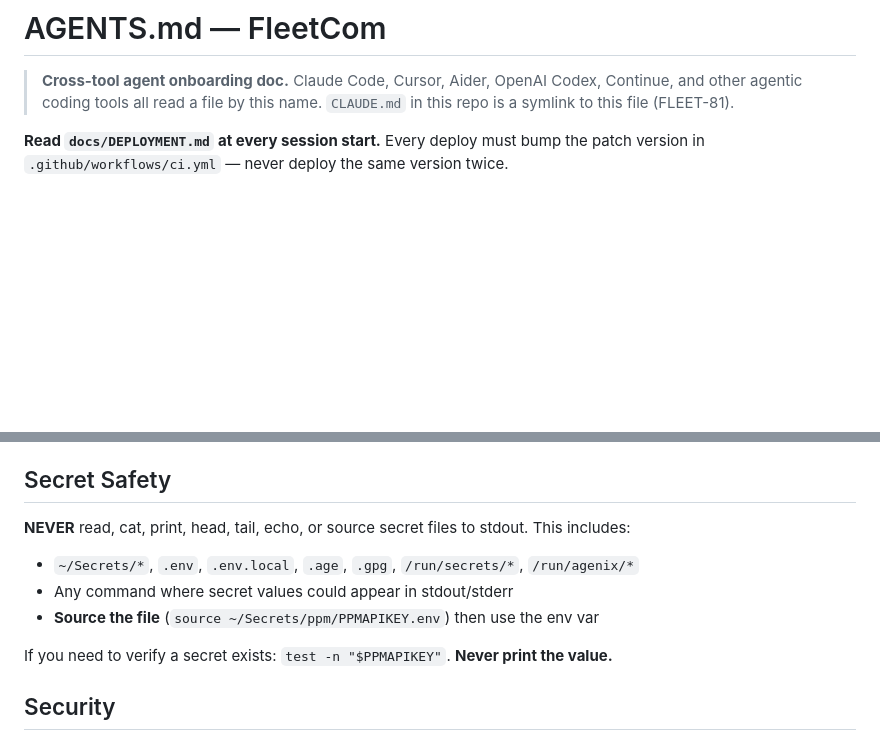
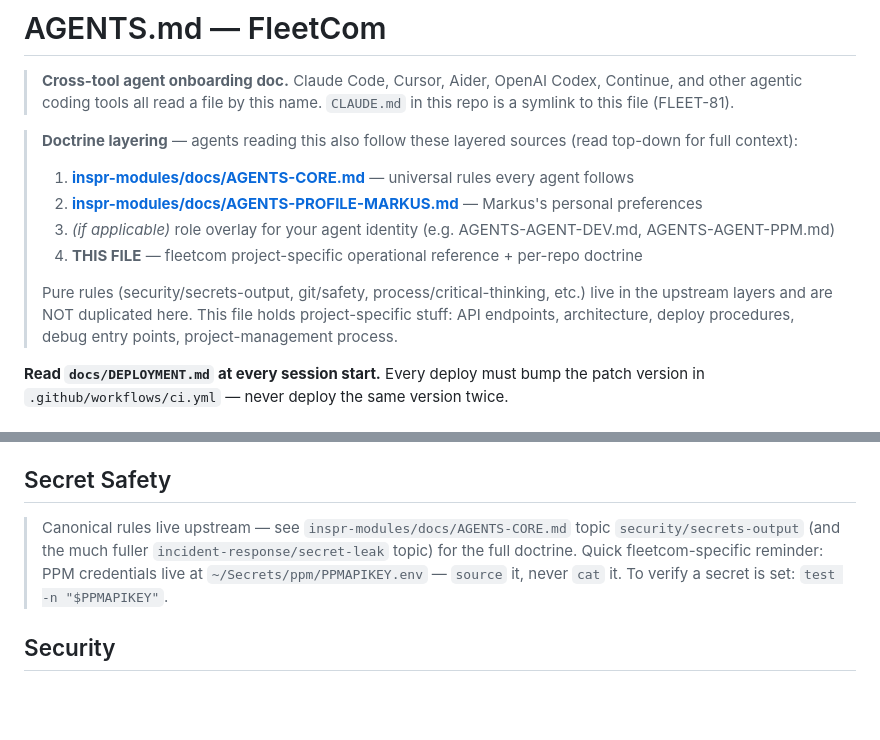
Before and after one commit to markus-barta/fleetcom, a Markdown page: AGENTS.md, 2 parts joined by grey strips. Drawn GitHub-style; blank space fills up the shorter version.

Commit message:
docs: AGENTS.md — layered doctrine header + retire Secret Safety dup (Phase 5.4)
Per Markus's INSPR-179 Phase 5.4 decision: minimal hybrid — fleetcom's
AGENTS.md is ~95% project-specific operational reference (architecture,
endpoints, deploy procedures, debug paths), so heavy trim wasn't
warranted. Just the obvious rule duplication retired:

ADDED:
  - 8-line "Doctrine layering" block at top pointing at upstream
    (inspr-modules/docs/AGENTS-CORE.md + AGENTS-PROFILE-MARKUS.md +
    optional role overlays). Explicit note that pure rules live
    upstream and aren't duplicated in this file.

STRIPPED:
  - "## Secret Safety" section's full rule list (8 lines) — replaced
    with a 1-line pointer to inspr-modules canonical
    security/secrets-output + incident-response/secret-leak topics.
    Kept fleetcom-specific reminder (PPM credentials path + verify
    pattern) since that's project-specific not universal doctrine.

NOT TOUCHED (intentional):
  - "PPM Rules" subsection (lines 37-44) — entangled with the
    PPM endpoint tables, valid-values enums, body schemas. Surgical
    extraction would require restructuring the whole PPM section.
    Drift cost low (rules are simple + map cleanly to upstream
    workflow/ppm topic). Flag for follow-up if it bites.
  - "Security" section (lines 420+) — mix of project-specific
    invariants (per-host bearer token format, FLEET-79 PAT scope
    behavior, FLEET-134 shared-secret short-circuit) and universal
    rules. The invariants are project-specific; the universal rules
    are now redundant but stripping them loses the cohesive
    bullet-list. Flag for follow-up if it bites.

CLAUDE.md is a symlink to this file (FLEET-81), so changes
auto-propagate. No additional commit needed for CLAUDE.md.

Phase 5.5 (next): add inspr/AGENTS.md marker.
Phase 5.6 (next): cross-reference sweep across all 3 repos.

```diff
--- a/AGENTS.md
+++ b/AGENTS.md
@@ -3,6 +3,15 @@
 > **Cross-tool agent onboarding doc.** Claude Code, Cursor, Aider, OpenAI
 > Codex, Continue, and other agentic coding tools all read a file by this
 > name. `CLAUDE.md` in this repo is a symlink to this file (FLEET-81).
+
+> **Doctrine layering** — agents reading this also follow these layered sources (read top-down for full context):
+>
+> 1. **[inspr-modules/docs/AGENTS-CORE.md](https://github.com/markus-barta/inspr-modules/blob/main/docs/AGENTS-CORE.md)** — universal rules every agent follows
+> 2. **[inspr-modules/docs/AGENTS-PROFILE-MARKUS.md](https://github.com/markus-barta/inspr-modules/blob/main/docs/AGENTS-PROFILE-MARKUS.md)** — Markus's personal preferences
+> 3. *(if applicable)* role overlay for your agent identity (e.g. AGENTS-AGENT-DEV.md, AGENTS-AGENT-PPM.md)
+> 4. **THIS FILE** — fleetcom project-specific operational reference + per-repo doctrine
+>
+> Pure rules (security/secrets-output, git/safety, process/critical-thinking, etc.) live in the upstream layers and are NOT duplicated here. This file holds project-specific stuff: API endpoints, architecture, deploy procedures, debug entry points, project-management process.
 
 **Read `docs/DEPLOYMENT.md` at every session start.** Every deploy must bump the patch version in `.github/workflows/ci.yml` — never deploy the same version twice.
 
@@ -417,12 +426,7 @@ switch to `fleetcom-bosun`.
 
 ## Secret Safety
 
-**NEVER** read, cat, print, head, tail, echo, or source secret files to stdout. This includes:
-- `~/Secrets/*`, `.env`, `.env.local`, `.age`, `.gpg`, `/run/secrets/*`, `/run/agenix/*`
-- Any command where secret values could appear in stdout/stderr
-- **Source the file** (`source ~/Secrets/ppm/PPMAPIKEY.env`) then use the env var
-
-If you need to verify a secret exists: `test -n "$PPMAPIKEY"`. **Never print the value.**
+> Canonical rules live upstream — see `inspr-modules/docs/AGENTS-CORE.md` topic `security/secrets-output` (and the much fuller `incident-response/secret-leak` topic) for the full doctrine. Quick fleetcom-specific reminder: PPM credentials live at `~/Secrets/ppm/PPMAPIKEY.env` — `source` it, never `cat` it. To verify a secret is set: `test -n "$PPMAPIKEY"`.
 
 ## Security
 
```
